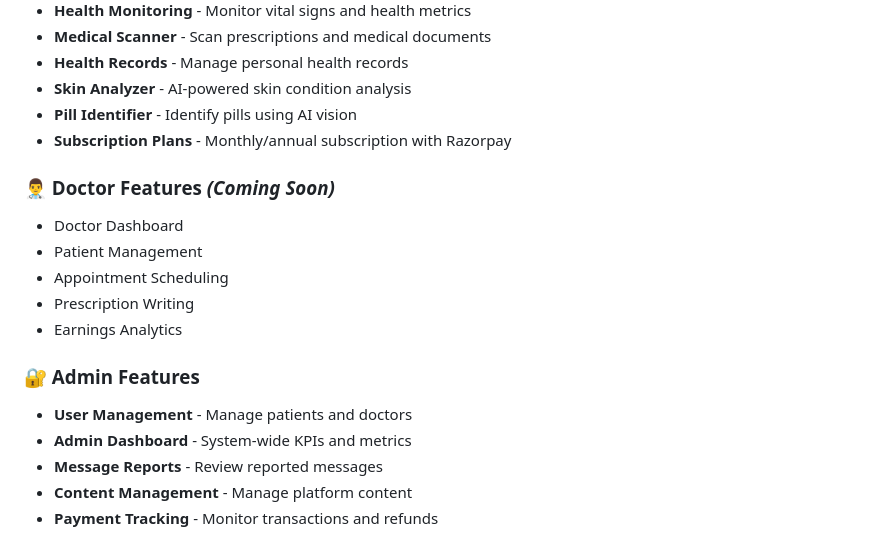
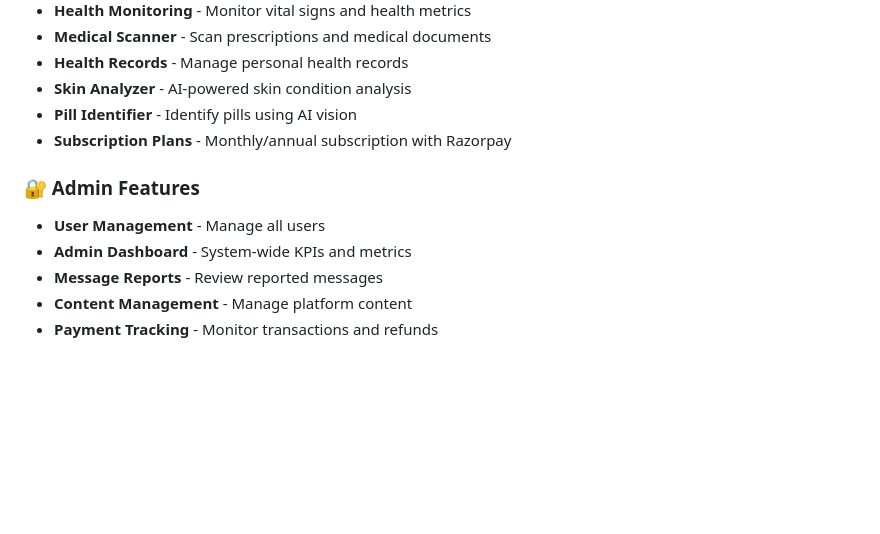
Before and after one commit to surojitgharami/NextDoc, a Markdown page: README.md, the part around the change. Rendered like a GitHub page; blank space fills up the shorter version.

Commit message:
Remove doctor features section - only patient and admin roles

```diff
--- a/README.md
+++ b/README.md
@@ -30,15 +30,8 @@
 - **Pill Identifier** - Identify pills using AI vision
 - **Subscription Plans** - Monthly/annual subscription with Razorpay
 
-### 👨‍⚕️ Doctor Features *(Coming Soon)*
-- Doctor Dashboard
-- Patient Management
-- Appointment Scheduling
-- Prescription Writing
-- Earnings Analytics
-
 ### 🔐 Admin Features
-- **User Management** - Manage patients and doctors
+- **User Management** - Manage all users
 - **Admin Dashboard** - System-wide KPIs and metrics
 - **Message Reports** - Review reported messages
 - **Content Management** - Manage platform content
```
